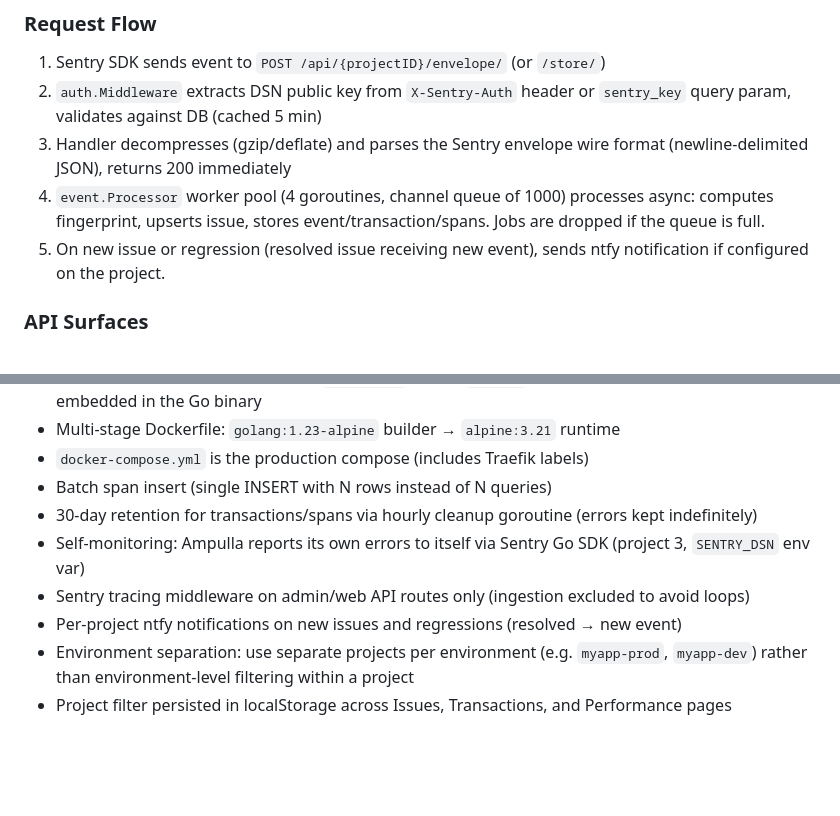
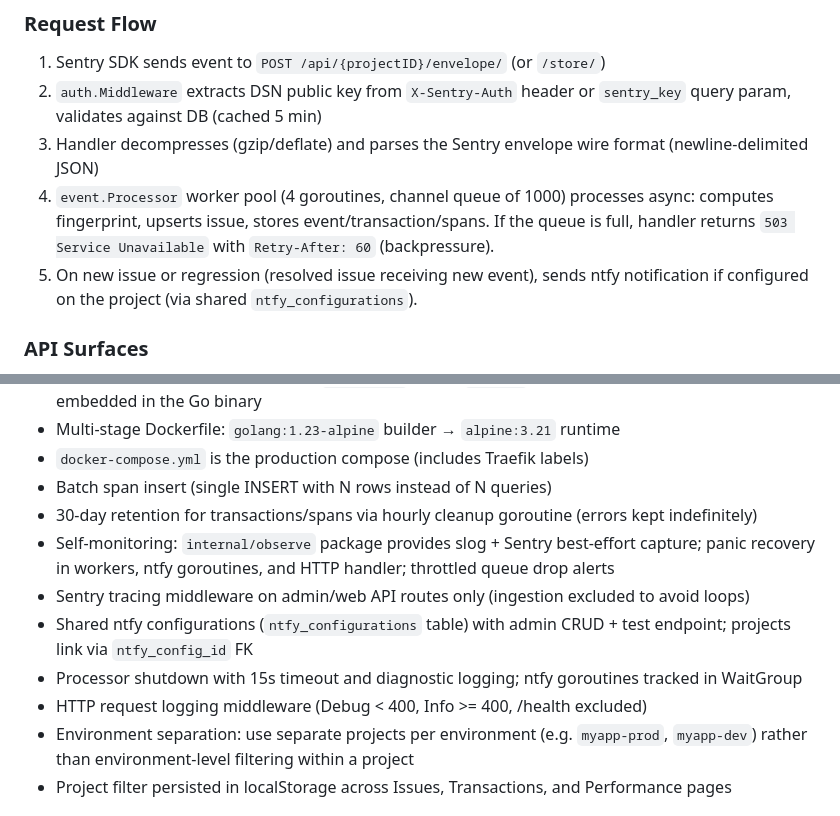
Before and after one commit to elmisi/ampulla, a Markdown page: CLAUDE.md, 2 parts joined by grey strips. GitHub-like rendering; blank space fills up the shorter version.

Commit message:
Mark robustness plan as completed, update CLAUDE.md
Plan implemented and deployed as v0.5.0. Updated request flow,
design decisions, and ntfy documentation to reflect new architecture.
Migration 010 (drop legacy columns) deferred to after extended verification.

```diff
--- a/CLAUDE.md
+++ b/CLAUDE.md
@@ -41,9 +41,9 @@ Tests exist for `internal/envelope/` and `internal/grouping/` — both are pure
 
 1. Sentry SDK sends event to `POST /api/{projectID}/envelope/` (or `/store/`)
 2. `auth.Middleware` extracts DSN public key from `X-Sentry-Auth` header or `sentry_key` query param, validates against DB (cached 5 min)
-3. Handler decompresses (gzip/deflate) and parses the Sentry envelope wire format (newline-delimited JSON), returns 200 immediately
-4. `event.Processor` worker pool (4 goroutines, channel queue of 1000) processes async: computes fingerprint, upserts issue, stores event/transaction/spans. Jobs are dropped if the queue is full.
-5. On new issue or regression (resolved issue receiving new event), sends ntfy notification if configured on the project.
+3. Handler decompresses (gzip/deflate) and parses the Sentry envelope wire format (newline-delimited JSON)
+4. `event.Processor` worker pool (4 goroutines, channel queue of 1000) processes async: computes fingerprint, upserts issue, stores event/transaction/spans. If the queue is full, handler returns `503 Service Unavailable` with `Retry-After: 60` (backpressure).
+5. On new issue or regression (resolved issue receiving new event), sends ntfy notification if configured on the project (via shared `ntfy_configurations`).
 
 ### API Surfaces
 
@@ -83,9 +83,11 @@ Both Web API and Admin API are only mounted when `ADMIN_USER` + `ADMIN_PASSWORD`
 - `docker-compose.yml` is the production compose (includes Traefik labels)
 - Batch span insert (single INSERT with N rows instead of N queries)
 - 30-day retention for transactions/spans via hourly cleanup goroutine (errors kept indefinitely)
-- Self-monitoring: Ampulla reports its own errors to itself via Sentry Go SDK (project 3, `SENTRY_DSN` env var)
+- Self-monitoring: `internal/observe` package provides slog + Sentry best-effort capture; panic recovery in workers, ntfy goroutines, and HTTP handler; throttled queue drop alerts
 - Sentry tracing middleware on admin/web API routes only (ingestion excluded to avoid loops)
-- Per-project ntfy notifications on new issues and regressions (resolved → new event)
+- Shared ntfy configurations (`ntfy_configurations` table) with admin CRUD + test endpoint; projects link via `ntfy_config_id` FK
+- Processor shutdown with 15s timeout and diagnostic logging; ntfy goroutines tracked in WaitGroup
+- HTTP request logging middleware (Debug < 400, Info >= 400, /health excluded)
 - Environment separation: use separate projects per environment (e.g. `myapp-prod`, `myapp-dev`) rather than environment-level filtering within a project
 - Project filter persisted in localStorage across Issues, Transactions, and Performance pages
 
```
Also changed, not shown: docs/ampulla-robustness-plan.md (+4 -0 lines).
